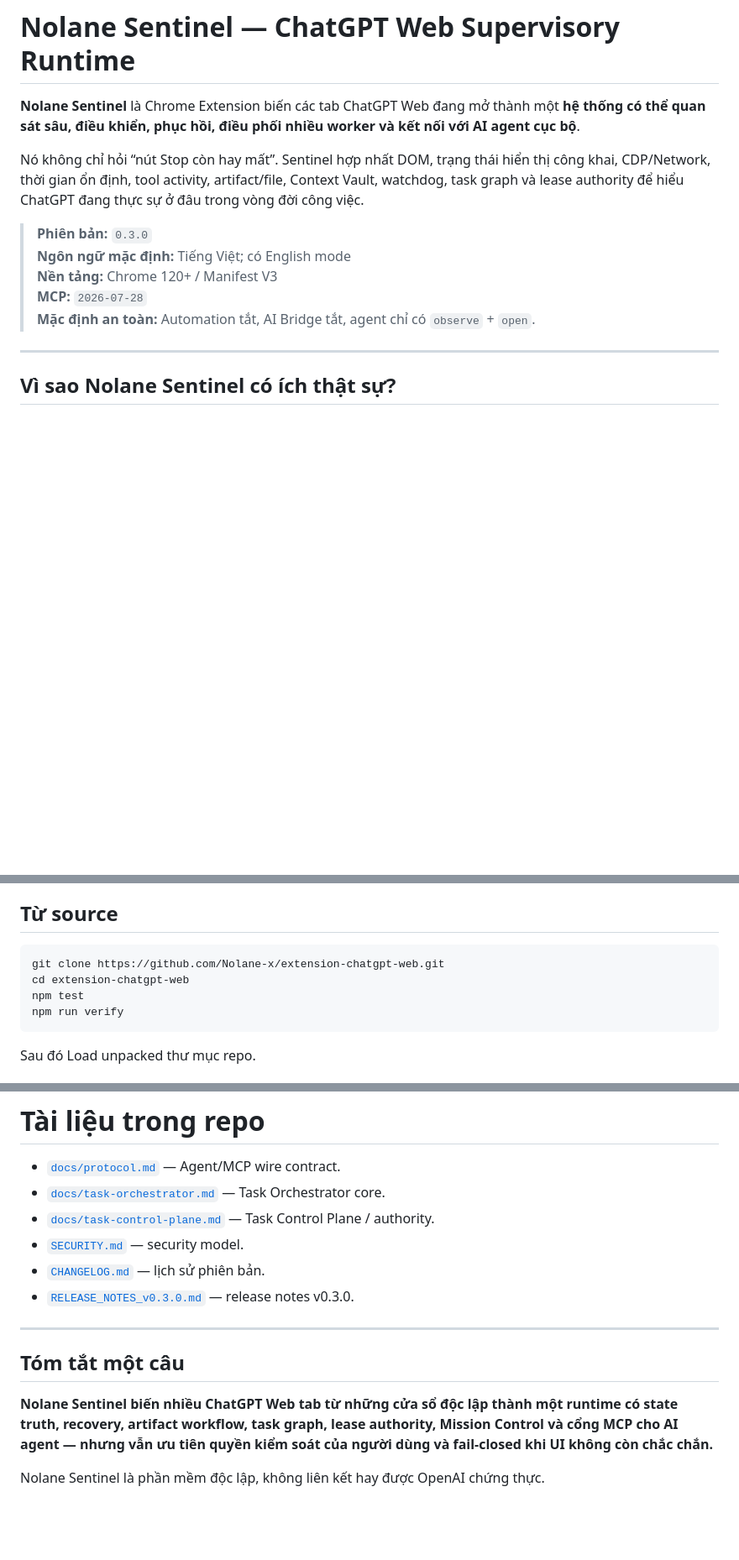
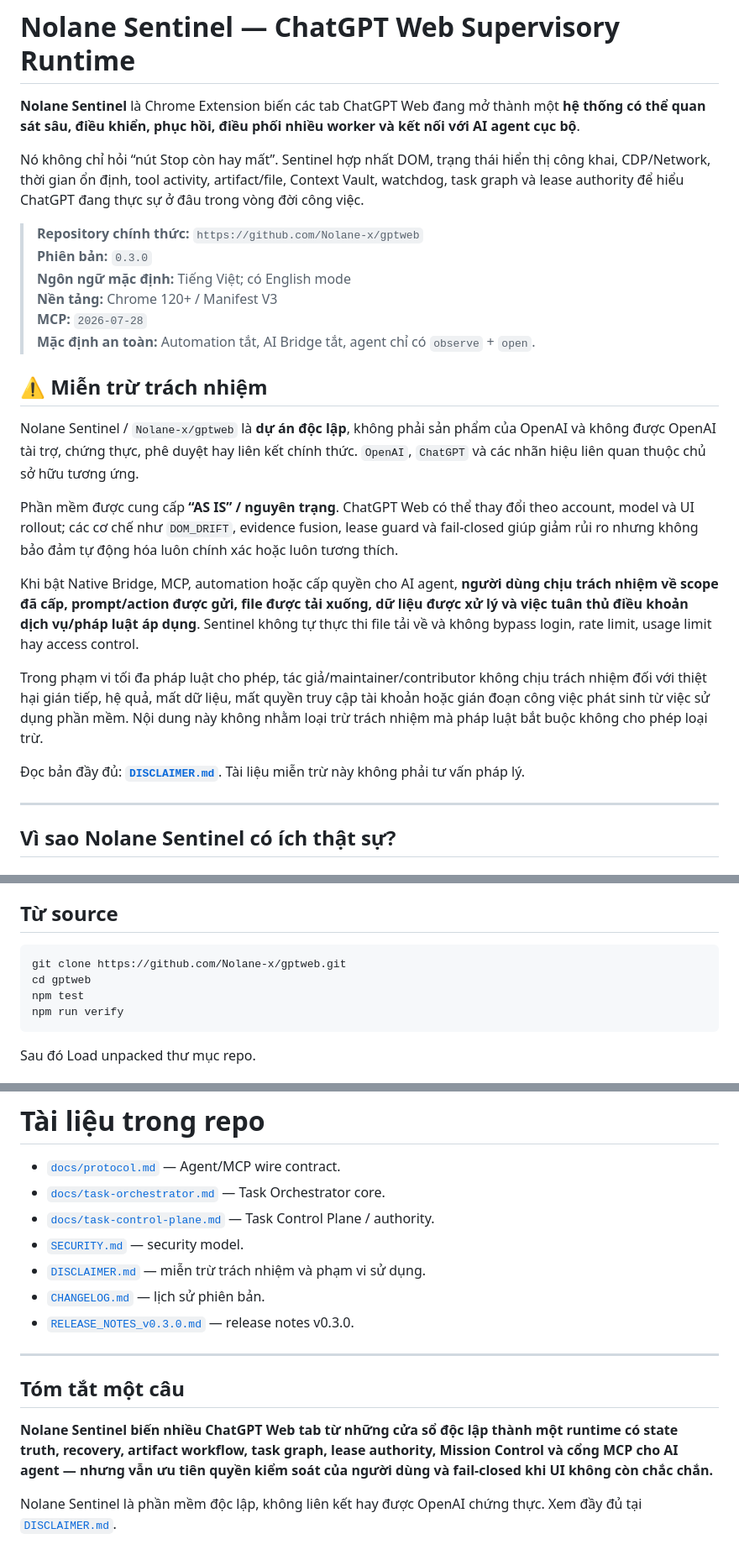
Before and after one commit to Nolane-x/extension-chatgpt-web, a Markdown page: README.md, 3 parts joined by grey strips. Shown at 84% size. Rendered like a GitHub page; blank space fills up the shorter version.

Commit message:
docs: migrate README to gptweb and add disclaimer notice

````diff
--- a/README.md
+++ b/README.md
@@ -4,11 +4,24 @@
 
 Nó không chỉ hỏi “nút Stop còn hay mất”. Sentinel hợp nhất DOM, trạng thái hiển thị công khai, CDP/Network, thời gian ổn định, tool activity, artifact/file, Context Vault, watchdog, task graph và lease authority để hiểu ChatGPT đang thực sự ở đâu trong vòng đời công việc.
 
+> **Repository chính thức:** `https://github.com/Nolane-x/gptweb`
 > **Phiên bản:** `0.3.0`
 > **Ngôn ngữ mặc định:** Tiếng Việt; có English mode
 > **Nền tảng:** Chrome 120+ / Manifest V3
 > **MCP:** `2026-07-28`
 > **Mặc định an toàn:** Automation tắt, AI Bridge tắt, agent chỉ có `observe` + `open`.
+
+## ⚠️ Miễn trừ trách nhiệm
+
+Nolane Sentinel / `Nolane-x/gptweb` là **dự án độc lập**, không phải sản phẩm của OpenAI và không được OpenAI tài trợ, chứng thực, phê duyệt hay liên kết chính thức. `OpenAI`, `ChatGPT` và các nhãn hiệu liên quan thuộc chủ sở hữu tương ứng.
+
+Phần mềm được cung cấp **“AS IS” / nguyên trạng**. ChatGPT Web có thể thay đổi theo account, model và UI rollout; các cơ chế như `DOM_DRIFT`, evidence fusion, lease guard và fail-closed giúp giảm rủi ro nhưng không bảo đảm tự động hóa luôn chính xác hoặc luôn tương thích.
+
+Khi bật Native Bridge, MCP, automation hoặc cấp quyền cho AI agent, **người dùng chịu trách nhiệm về scope đã cấp, prompt/action được gửi, file được tải xuống, dữ liệu được xử lý và việc tuân thủ điều khoản dịch vụ/pháp luật áp dụng**. Sentinel không tự thực thi file tải về và không bypass login, rate limit, usage limit hay access control.
+
+Trong phạm vi tối đa pháp luật cho phép, tác giả/maintainer/contributor không chịu trách nhiệm đối với thiệt hại gián tiếp, hệ quả, mất dữ liệu, mất quyền truy cập tài khoản hoặc gián đoạn công việc phát sinh từ việc sử dụng phần mềm. Nội dung này không nhằm loại trừ trách nhiệm mà pháp luật bắt buộc không cho phép loại trừ.
+
+Đọc bản đầy đủ: **[`DISCLAIMER.md`](DISCLAIMER.md)**. Tài liệu miễn trừ này không phải tư vấn pháp lý.
 
 ---
 
@@ -526,8 +539,8 @@ Cổng AI render trực tiếp canonical `AGENT_SCOPES`, nên UI permission khô
 ## Từ source
 
 ```bash
-git clone https://github.com/Nolane-x/extension-chatgpt-web.git
-cd extension-chatgpt-web
+git clone https://github.com/Nolane-x/gptweb.git
+cd gptweb
 npm test
 npm run verify
 ```
@@ -671,6 +684,7 @@ Vì vậy thiết kế ưu tiên:
 - [`docs/task-orchestrator.md`](docs/task-orchestrator.md) — Task Orchestrator core.
 - [`docs/task-control-plane.md`](docs/task-control-plane.md) — Task Control Plane / authority.
 - [`SECURITY.md`](SECURITY.md) — security model.
+- [`DISCLAIMER.md`](DISCLAIMER.md) — miễn trừ trách nhiệm và phạm vi sử dụng.
 - [`CHANGELOG.md`](CHANGELOG.md) — lịch sử phiên bản.
 - [`RELEASE_NOTES_v0.3.0.md`](RELEASE_NOTES_v0.3.0.md) — release notes v0.3.0.
 
@@ -680,4 +694,4 @@ Vì vậy thiết kế ưu tiên:
 
 **Nolane Sentinel biến nhiều ChatGPT Web tab từ những cửa sổ độc lập thành một runtime có state truth, recovery, artifact workflow, task graph, lease authority, Mission Control và cổng MCP cho AI agent — nhưng vẫn ưu tiên quyền kiểm soát của người dùng và fail-closed khi UI không còn chắc chắn.**
 
-Nolane Sentinel là phần mềm độc lập, không liên kết hay được OpenAI chứng thực.
+Nolane Sentinel là phần mềm độc lập, không liên kết hay được OpenAI chứng thực. Xem đầy đủ tại [`DISCLAIMER.md`](DISCLAIMER.md).
````
Also changed, not shown: other parts of README.md (+1 -1 lines).
